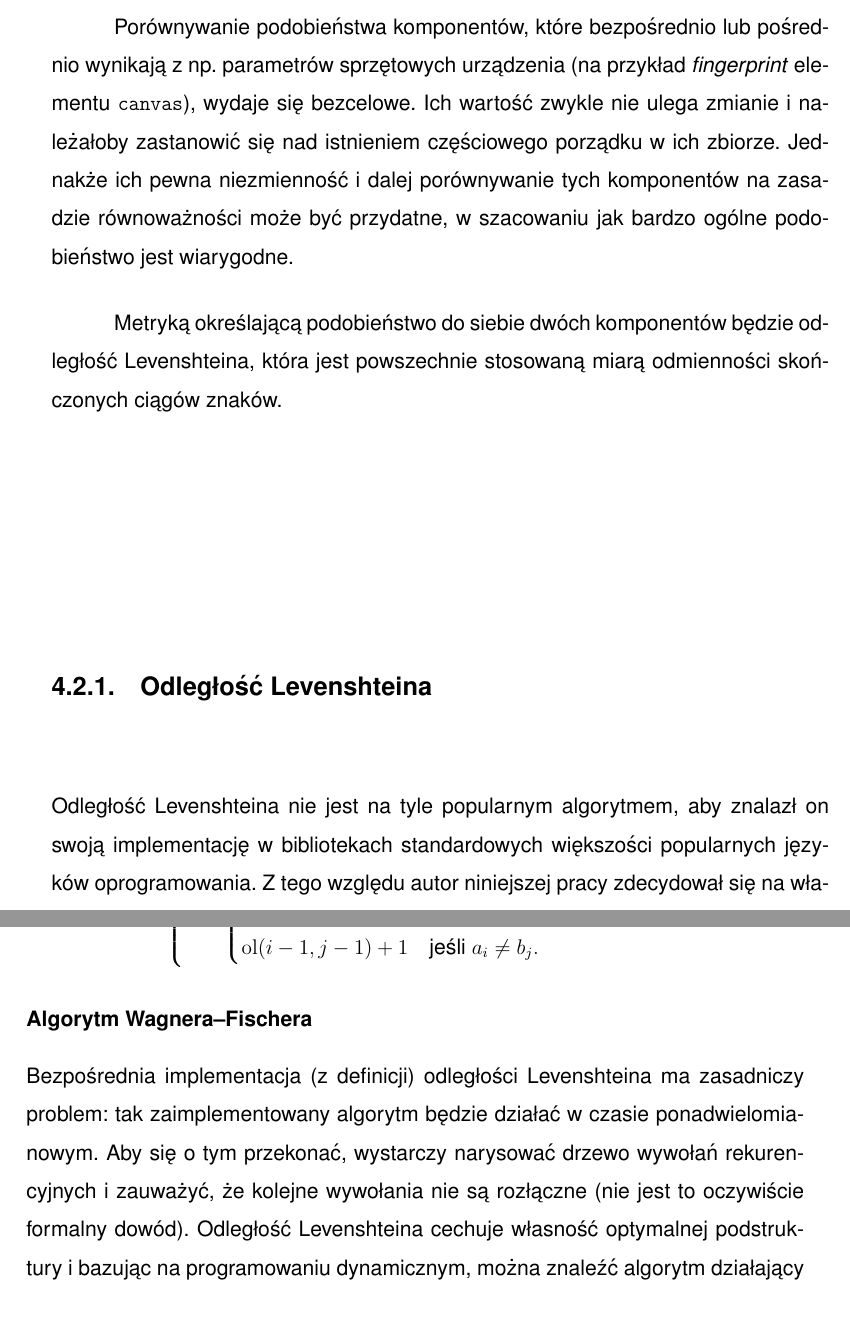
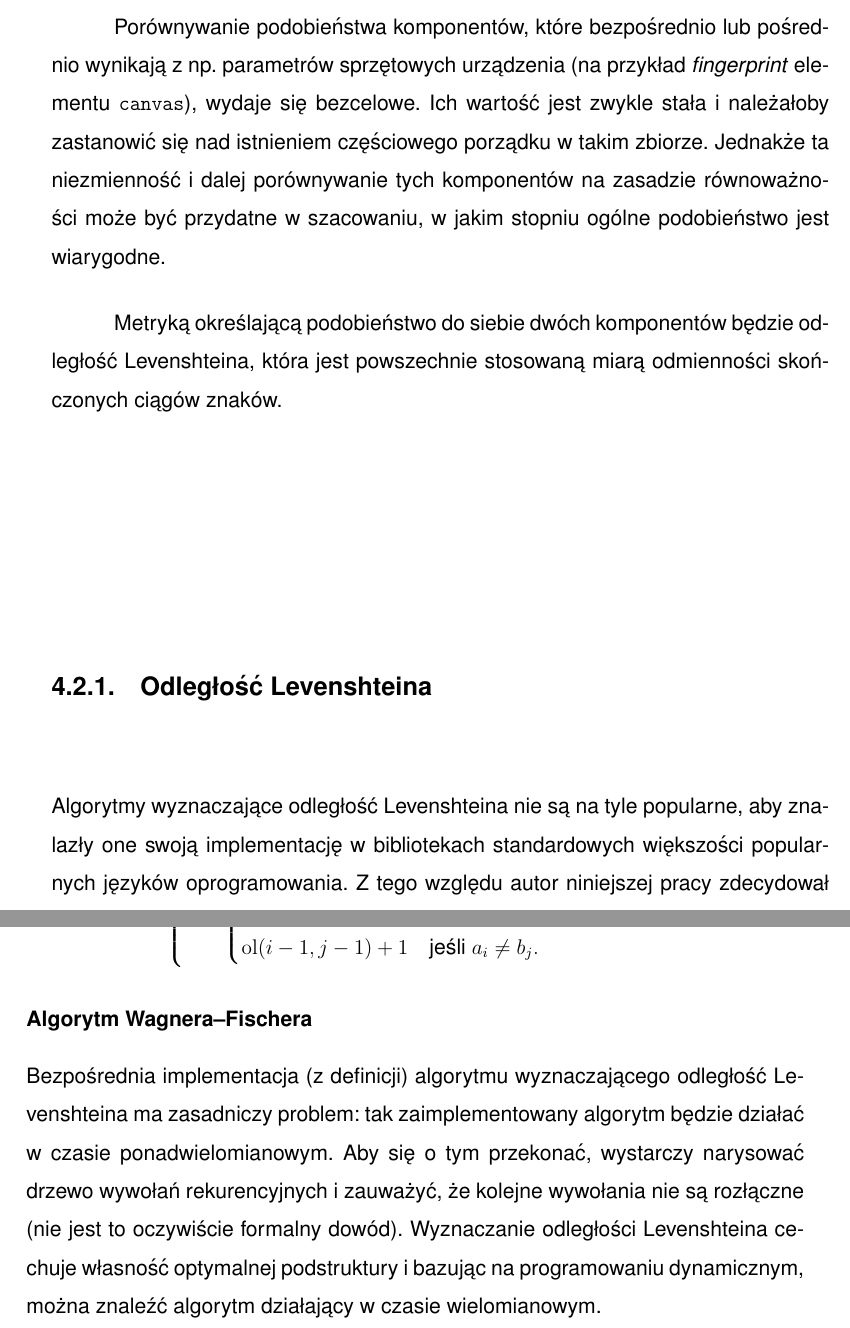
Before and after one commit to amwolff/be, a LaTeX thesis (thesis/document.tex, which reads thesis/tex/04.tex): two parts of pages 39 and 40 of 49, joined at a grey line, cut so that both start at the same text. Compiled offline with pdfLaTeX.

Commit message:
Fix imprecise wording in the 4th chapter

```diff
--- a/thesis/tex/04.tex
+++ b/thesis/tex/04.tex
@@ -34,10 +34,10 @@ dwóch \emph{fingerprintów}.
 
 Porównywanie podobieństwa komponentów, które bezpośrednio lub pośrednio wynikają
 z np. parametrów sprzętowych urządzenia (na przykład \emph{fingerprint} elementu
-\texttt{canvas}), wydaje się bezcelowe. Ich wartość zwykle nie ulega zmianie i
-należałoby zastanowić się nad istnieniem częściowego porządku w ich zbiorze.
-Jednakże ich pewna niezmienność i dalej porównywanie tych komponentów na
-zasadzie równoważności może być przydatne, w szacowaniu jak bardzo ogólne
+\texttt{canvas}), wydaje się bezcelowe. Ich wartość jest zwykle stała i
+należałoby zastanowić się nad istnieniem częściowego porządku w takim zbiorze.
+Jednakże ta niezmienność i dalej porównywanie tych komponentów na zasadzie
+równoważności może być przydatne w szacowaniu, w jakim stopniu ogólne
 podobieństwo jest wiarygodne.
 
 Metryką określającą podobieństwo do siebie dwóch komponentów będzie odległość
@@ -45,10 +45,10 @@ Levenshteina, która jest powszechnie stosowaną miarą odmienności skończonyc
 ciągów znaków.
 
 \subsection{Odległość Levenshteina}
-Odległość Levenshteina nie jest na tyle popularnym algorytmem, aby znalazł on
-swoją implementację w bibliotekach standardowych większości popularnych języków
-oprogramowania. Z tego względu autor niniejszej pracy zdecydował się na
-własnoręczną implementację.
+Algorytmy wyznaczające odległość Levenshteina nie są na tyle popularne, aby
+znalazły one swoją implementację w bibliotekach standardowych większości
+popularnych języków oprogramowania. Z tego względu autor niniejszej pracy
+zdecydował się na własnoręczną implementację.
 
 \subsubsection{Definicja}
 Odległość Levenshteina pomiędzy dwoma łańcuchami znaków \(a\) i \(b\) o
@@ -68,13 +68,13 @@ długościach odpowiednio \(i\) i \(j\), zdefiniowana jest jako
 \end{displaymath}
 
 \subsubsection{Algorytm Wagnera--Fischera}
-Bezpośrednia implementacja (z definicji) odległości Levenshteina ma zasadniczy
-problem: tak zaimplementowany algorytm będzie działać w czasie
-ponadwielomianowym. Aby się o tym przekonać, wystarczy narysować drzewo wywołań
-rekurencyjnych i zauważyć, że kolejne wywołania nie są rozłączne (nie jest to
-oczywiście formalny dowód). Odległość Levenshteina cechuje własność optymalnej
-podstruktury i bazując na programowaniu dynamicznym, można znaleźć algorytm
-działający w czasie wielomianowym.
+Bezpośrednia implementacja (z definicji) algorytmu wyznaczającego odległość
+Levenshteina ma zasadniczy problem: tak zaimplementowany algorytm będzie działać
+w czasie ponadwielomianowym. Aby się o tym przekonać, wystarczy narysować drzewo
+wywołań rekurencyjnych i zauważyć, że kolejne wywołania nie są rozłączne (nie
+jest to oczywiście formalny dowód). Wyznaczanie odległości Levenshteina cechuje
+własność optymalnej podstruktury i bazując na programowaniu dynamicznym, można
+znaleźć algorytm działający w czasie wielomianowym.
 
 Jednym z takich algorytmów jest algorytm Wagnera--Fischera\footnote{Algorytm
 	miał wielu wynalazców. Nazwa ,,Wagnera--Fischera'' powinna być traktowana
```
Also changed, not shown: thesis/document.pdf.
